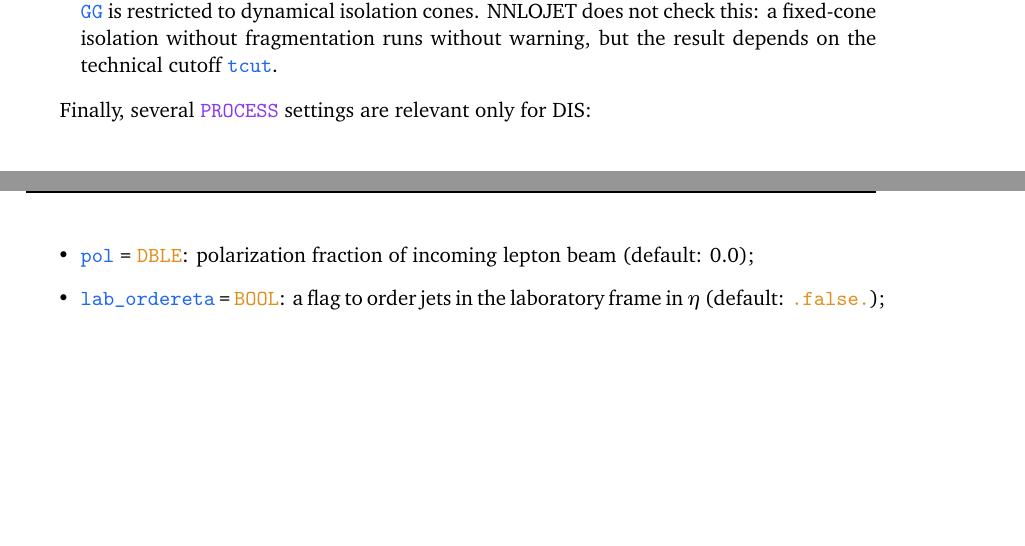
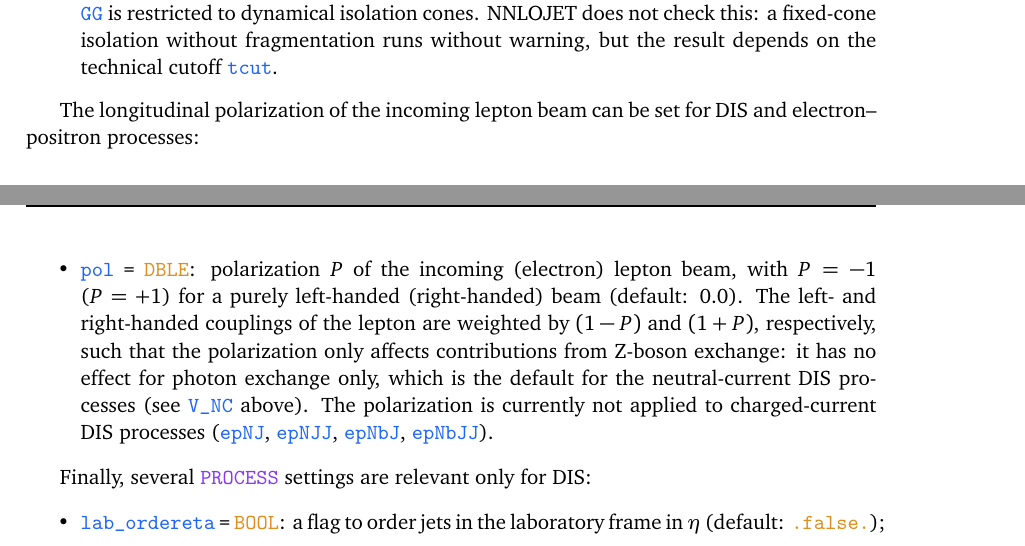
Before and after one commit to nnlojet/nnlojet.github.io, a LaTeX document (manual/NNLOJET.tex): two parts of pages 16 and 17 of 45, joined at a grey line, cut so that both start at the same text, the shorter picture padded with empty space. Compiled offline with pdfLaTeX.

Commit message:
manual: clarify lepton-beam polarization

```diff
--- a/manual/NNLOJET.tex
+++ b/manual/NNLOJET.tex
@@ -1175,9 +1175,15 @@ The isolation of photons and leptons is defined using the following options:
   NNLOJET does not check this: a fixed-cone isolation without fragmentation runs without warning, but the result depends on the technical cutoff \runcard{tcut}.
 \end{itemize}
 
+The longitudinal polarization of the incoming lepton beam can be set for DIS and electron--positron processes:
+\begin{itemize}
+  \item \runcard{pol = DBLE}: polarization $P$ of the incoming (electron) lepton beam, with $P=-1$ ($P=+1$) for a purely left-handed (right-handed) beam (default: 0.0).
+  The left- and right-handed couplings of the lepton are weighted by $(1-P)$ and $(1+P)$, respectively, such that the polarization only affects contributions from $\PZ$-boson exchange: it has no effect for photon exchange only, which is the default for the neutral-current DIS processes (see \runcard{V_NC} above).
+  The polarization is currently not applied to charged-current DIS processes (\runcard{epNJ}, \runcard{epNJJ}, \runcard{epNbJ}, \runcard{epNbJJ}).
+\end{itemize}
+
 Finally, several \runcard{PROCESS} settings are relevant only for DIS:
 \begin{itemize}
-  \item \runcard{pol = DBLE}: polarization fraction of incoming lepton beam (default: 0.0);
   \item \runcard{lab_ordereta = BOOL}: a flag to order jets in the laboratory frame in $\eta$ (default: \runcard{.false.});
   \item \runcard{dis_eventshapes = DBLE}: minimum value of hadronic energy in an event for DIS event shapes (default: 0.0);
   \item \runcard{eprc = BOOL}: switch to use a running electromagnetic coupling evaluated at the scale $Q^2$ (default: \runcard{.false.});
```
